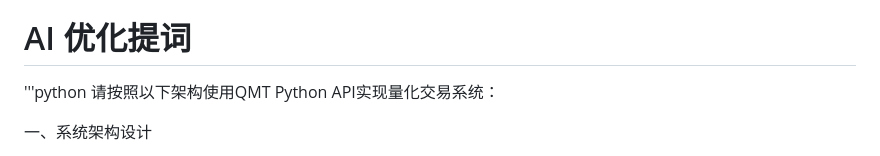
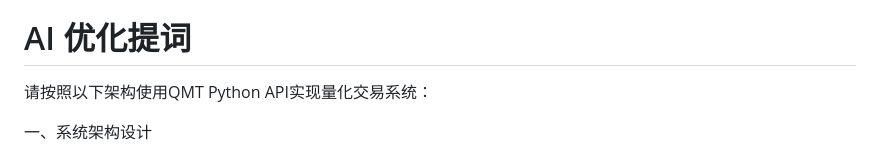
Before and after one commit to peiqi688/miniQMT, a Markdown page: README.md, the part around the change printed below. Rendered like a GitHub page.

```diff
--- a/README.md
+++ b/README.md
@@ -23,7 +23,6 @@
 4. xtquant的api参考https://dict.thinktrader.net ；
 
 # AI 优化提词
-'''python
 请按照以下架构使用QMT Python API实现量化交易系统：
 
 一、系统架构设计
```
Also changed, not shown: other parts of README.md (+0 -1 lines).
